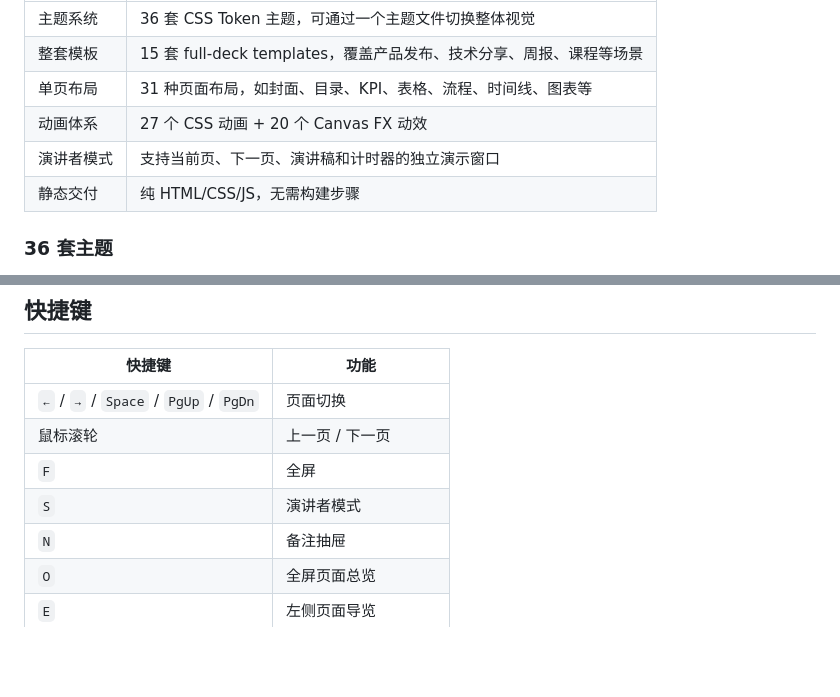
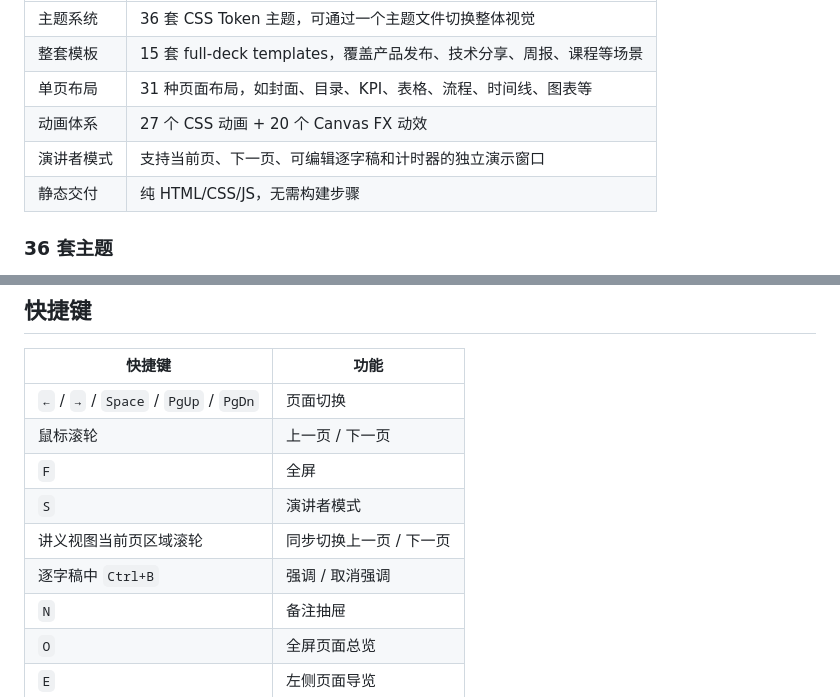
Before and after one commit to knight6669/kinght-html-ppt-skill, a Markdown page: README.md, 2 parts joined by grey strips. Drawn GitHub-style; blank space fills up the shorter version.

```diff
--- a/README.md
+++ b/README.md
@@ -43,7 +44,7 @@
 | 整套模板 | 15 套 full-deck templates，覆盖产品发布、技术分享、周报、课程等场景 |
 | 单页布局 | 31 种页面布局，如封面、目录、KPI、表格、流程、时间线、图表等 |
 | 动画体系 | 27 个 CSS 动画 + 20 个 Canvas FX 动效 |
-| 演讲者模式 | 支持当前页、下一页、演讲稿和计时器的独立演示窗口 |
+| 演讲者模式 | 支持当前页、下一页、可编辑逐字稿和计时器的独立演示窗口 |
 | 静态交付 | 纯 HTML/CSS/JS，无需构建步骤 |
 ### 36 套主题
 
@@ -123,6 +134,8 @@
 | 鼠标滚轮 | 上一页 / 下一页 |
 | `F` | 全屏 |
 | `S` | 演讲者模式 |
+| 讲义视图当前页区域滚轮 | 同步切换上一页 / 下一页 |
+| 逐字稿中 `Ctrl+B` | 强调 / 取消强调 |
 | `N` | 备注抽屉 |
 | `O` | 全屏页面总览 |
 | `E` | 左侧页面导览 |
```
Also changed, not shown: other parts of README.md (+19 -8 lines).
